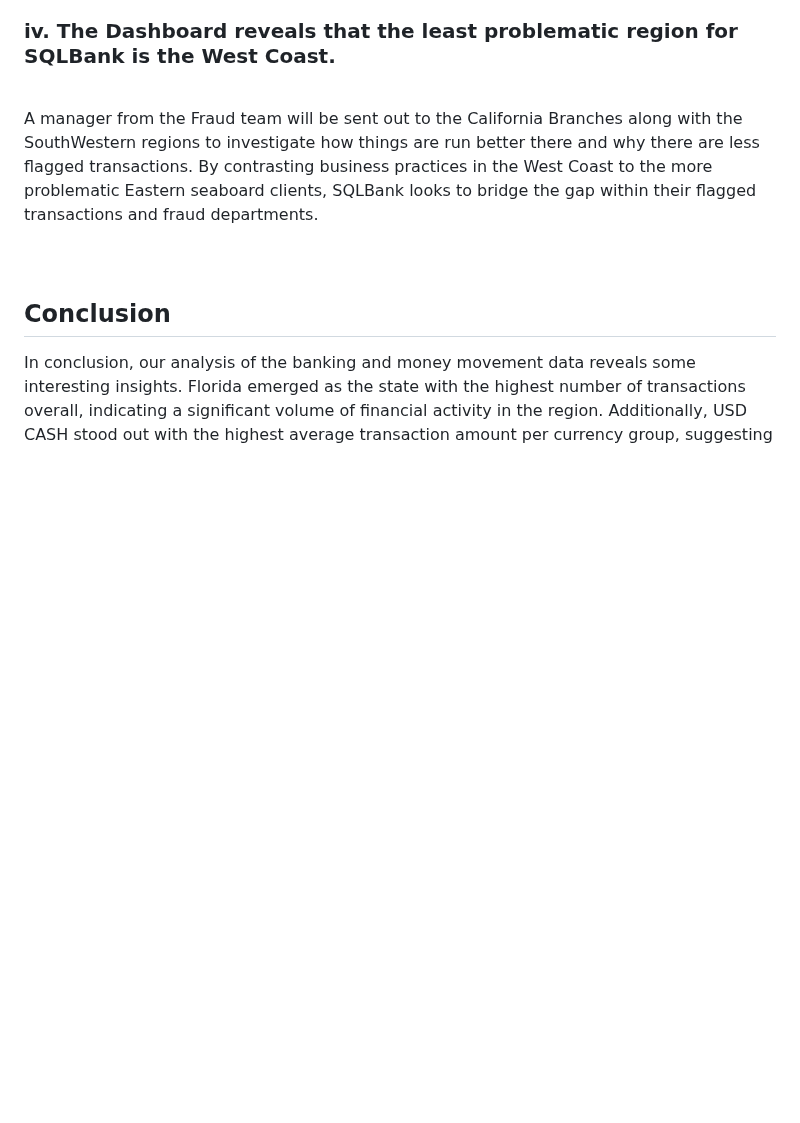
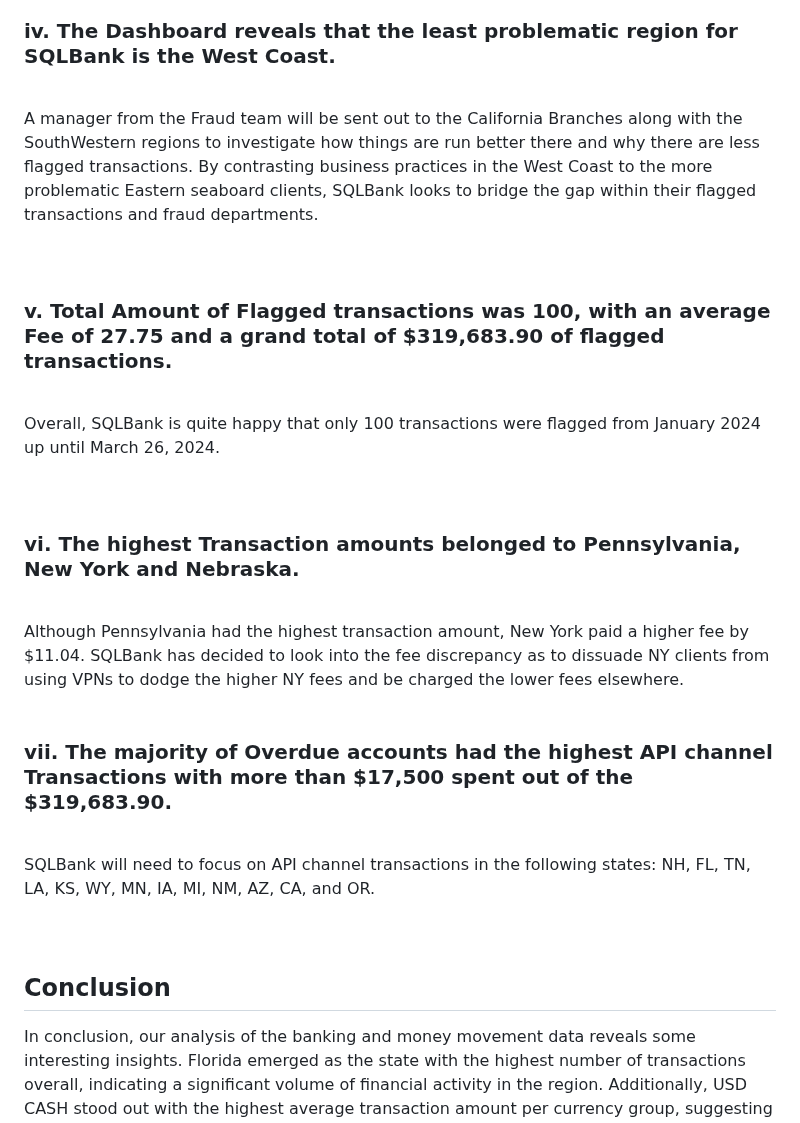
Before and after one commit to guzmanwolfrank/Data, a Markdown page: BankSQL/readme.md, the part around the change. GitHub-like rendering; blank space fills up the shorter version.

Commit message:
added to findings

```diff
--- a/BankSQL/readme.md
+++ b/BankSQL/readme.md
@@ -155,7 +155,22 @@ By contrasting business practices in the West Coast to the more problematic East
 
 <br><br>
 
+### v. Total Amount of Flagged transactions was 100, with an average Fee of 27.75 and a grand total of $319,683.90 of flagged transactions.
+<br>
+Overall, SQLBank is quite happy that only 100 transactions were flagged from January 2024 up until March 26, 2024.
 
+<br><br>
+
+### vi. The highest Transaction amounts belonged to Pennsylvania, New York and Nebraska.
+<br>
+Although Pennsylvania had the highest transaction amount, New York paid a higher fee by $11.04.  SQLBank has decided to look into the fee discrepancy as to dissuade NY clients from using VPNs to dodge the higher NY fees and be charged the lower fees elsewhere.
+<br><br>
+
+### vii.  The majority of Overdue accounts had the highest API channel Transactions with  more than $17,500 spent out of the $319,683.90.
+<br>
+SQLBank will need to focus on API channel transactions in the following states: NH, FL, TN, LA, KS, WY, MN, IA, MI, NM, AZ, CA, and OR.
+
+<br><br>
 
 ## Conclusion
 
```
